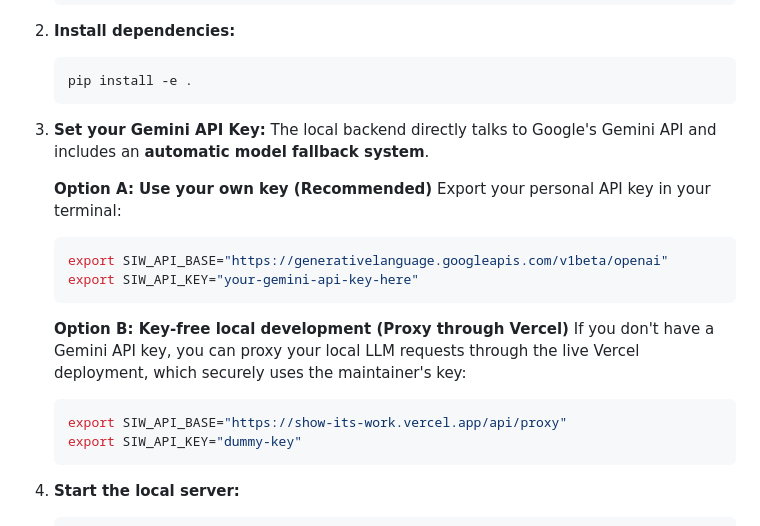
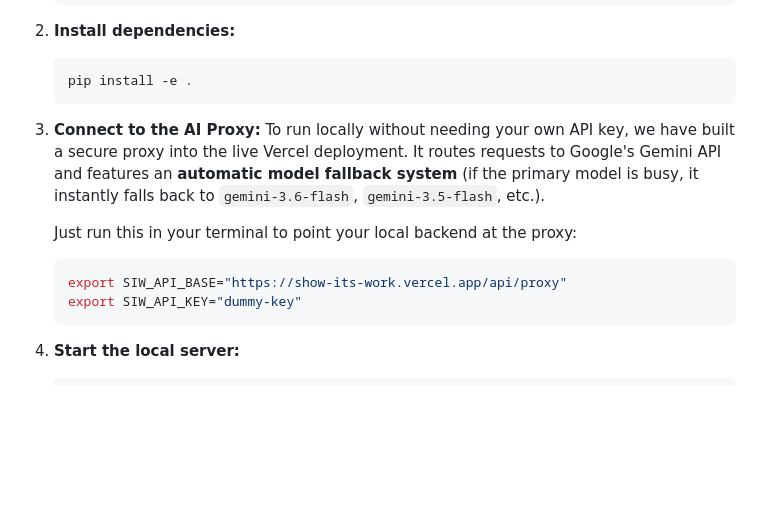
Before and after one commit to 6sLOGAN78/show-its-work, a Markdown page: README.md, the part around the change. Rendered like a GitHub page; blank space fills up the shorter version.

Commit message:
docs: remove confusing API key instructions and only recommend the proxy

````diff
--- a/README.md
+++ b/README.md
@@ -47,24 +47,15 @@ If you are a developer and want to run the Python engine on your own local machi
    ```
 
 
-3. **Set your Gemini API Key:**
-   The local backend directly talks to Google's Gemini API and includes an **automatic model fallback system**.
 
-   **Option A: Use your own key (Recommended)**
-   Export your personal API key in your terminal:
-   ```bash
-   export SIW_API_BASE="https://generativelanguage.googleapis.com/v1beta/openai"
-   export SIW_API_KEY="your-gemini-api-key-here"
-   ```
+3. **Connect to the AI Proxy:**
+   To run locally without needing your own API key, we have built a secure proxy into the live Vercel deployment. It routes requests to Google's Gemini API and features an **automatic model fallback system** (if the primary model is busy, it instantly falls back to `gemini-3.6-flash`, `gemini-3.5-flash`, etc.).
 
-   **Option B: Key-free local development (Proxy through Vercel)**
-   If you don't have a Gemini API key, you can proxy your local LLM requests through the live Vercel deployment, which securely uses the maintainer's key:
+   Just run this in your terminal to point your local backend at the proxy:
    ```bash
    export SIW_API_BASE="https://show-its-work.vercel.app/api/proxy"
    export SIW_API_KEY="dummy-key"
    ```
-
-
 4. **Start the local server:**
    ```bash
    ./run_local.sh
````
